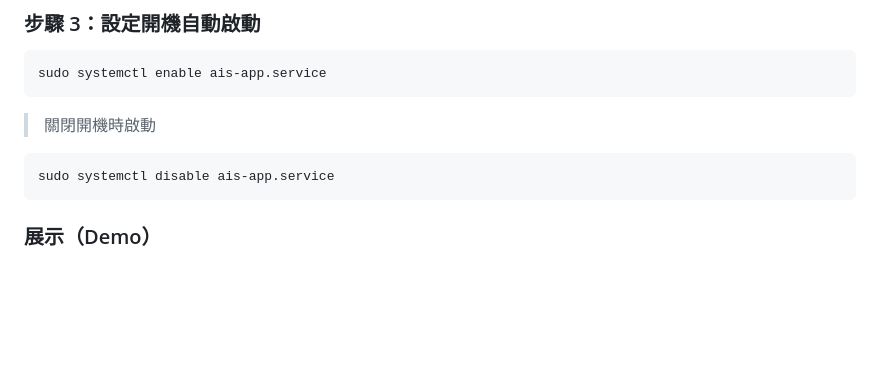
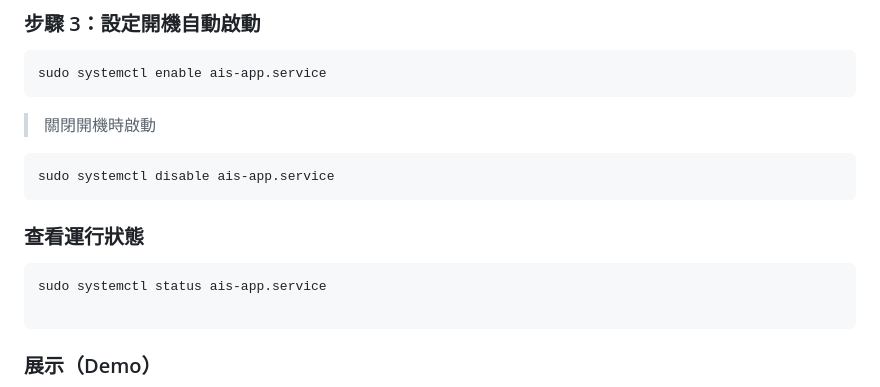
Before and after one commit to ImChouOWO/Smart-Ship-Automatic-Identification-System, a Markdown page: README.md, the part around the change. Rendered like a GitHub page; folded sections open; blank space fills up the shorter version.

````diff
--- a/README.md
+++ b/README.md
@@ -333,6 +333,11 @@ sudo systemctl enable ais-app.service
 ```
 sudo systemctl disable ais-app.service
 ```
+### 查看運行狀態
+```
+sudo systemctl status ais-app.service
+
+```
 
 
 </details>
````
